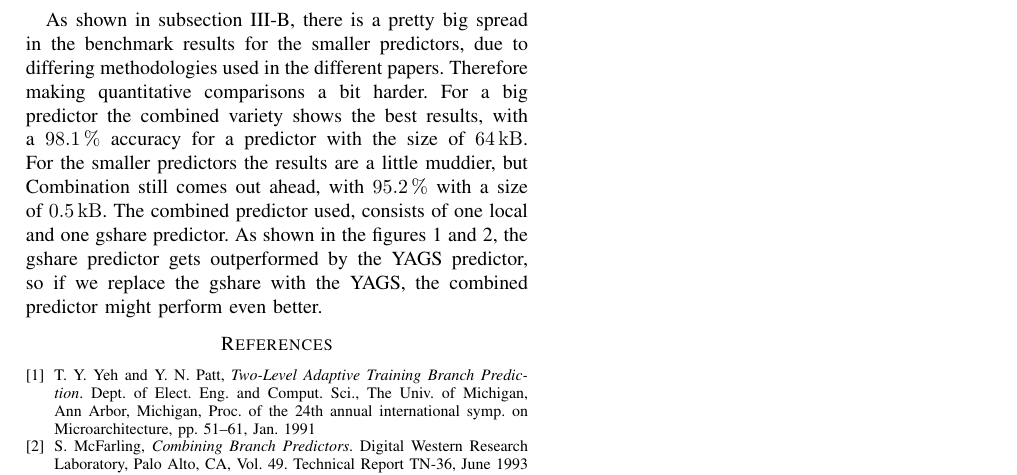
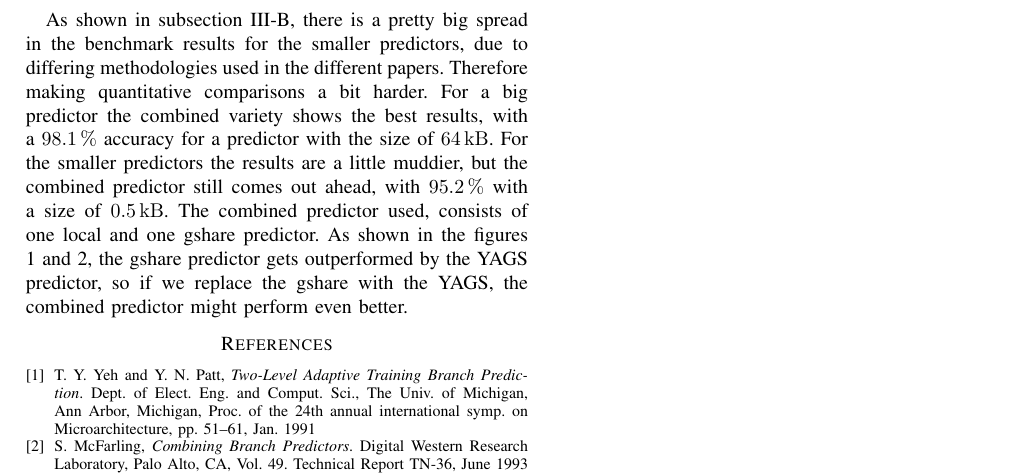
Before and after one commit to EraYaN/MCA2016, a LaTeX problem sheet (docs/Reading Assignment/MCA Reading Assignment.tex, which reads docs/Reading Assignment/conclusion/conclusion.tex): part of page 5 of 5, cut so that both start at the same text. Compiled offline with pdfLaTeX.

Commit message:
Post release fix.

```diff
--- a/docs/Reading Assignment/conclusion/conclusion.tex
+++ b/docs/Reading Assignment/conclusion/conclusion.tex
@@ -3,6 +3,6 @@
 As shown in subsection \ref{ssec:results}, there is a pretty big spread in the benchmark results for the smaller predictors, due to differing methodologies used in the different papers.
 Therefore making quantitative comparisons a bit harder.
 For a big predictor the combined variety shows the best results, with a \SI{98.1}{\percent} accuracy for a predictor with the size of \SI{64}{\kilo\byte}.
-For the smaller predictors the results are a little muddier, but Combination still comes out ahead, with \SI{95.2}{\percent} with a size of \SI{0.5}{\kilo\byte}.
+For the smaller predictors the results are a little muddier, but the combined predictor still comes out ahead, with \SI{95.2}{\percent} with a size of \SI{0.5}{\kilo\byte}.
 The combined predictor used, consists of one local and one gshare predictor.
 As shown in the figures \ref{fig:performance-norm-big} and \ref{fig:performance-norm-small}, the gshare predictor gets outperformed by the YAGS predictor, so if we replace the gshare with the YAGS, the combined predictor might perform even better.
```
